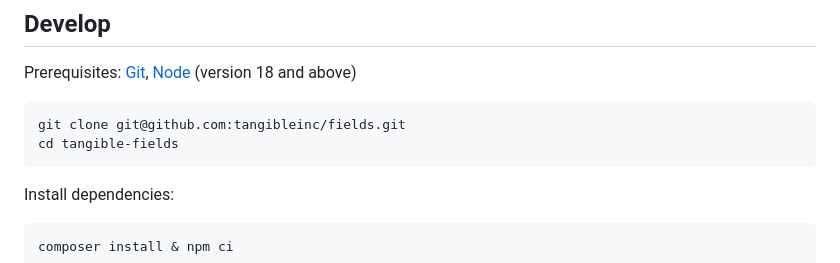
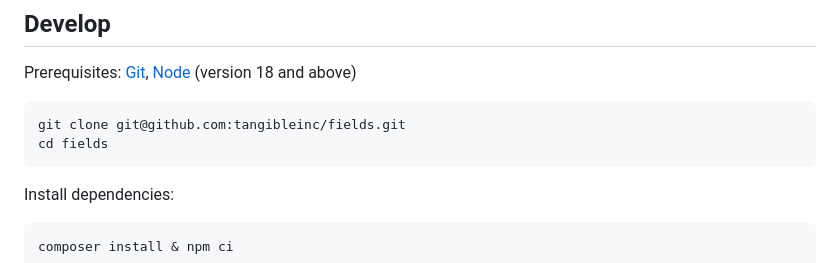
Before and after one commit to TangibleInc/fields, a Markdown page: readme.md, the part around the change. Rendered like a GitHub page.

Commit message:
Documentation: Fix wrong commands in readme

````diff
--- a/readme.md
+++ b/readme.md
@@ -47,7 +47,7 @@ Prerequisites: [Git](https://git-scm.com/), [Node](https://nodejs.org/en/) (vers
 
 ```sh
 git clone git@github.com:tangibleinc/fields.git
-cd tangible-fields
+cd fields
 ```
 
 Install dependencies:
````
